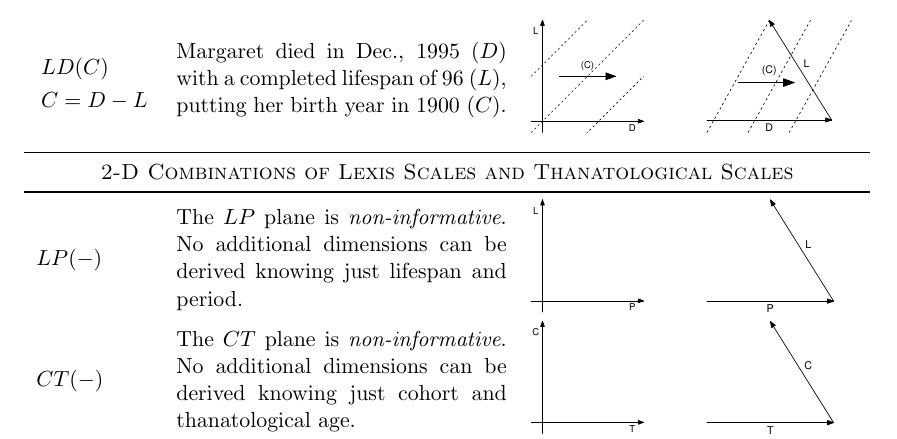
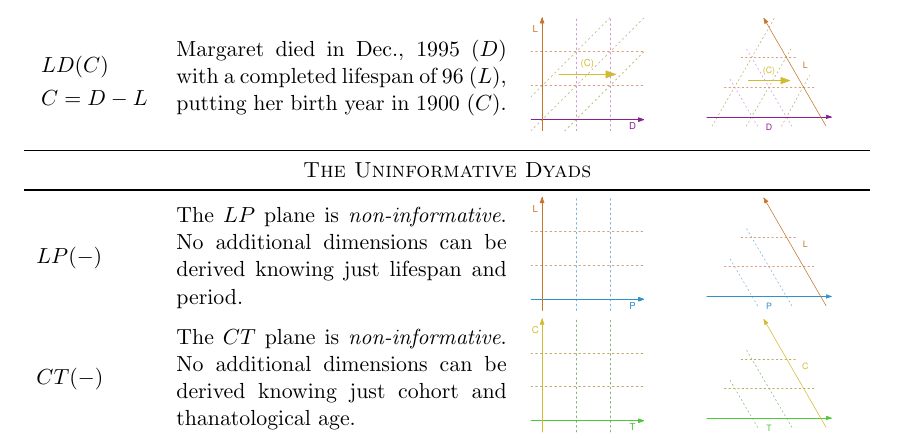
Before and after one commit to jschoeley/typotime, a LaTeX document (doc/typotime.tex): part of page 2 of 2, cut so that both start at the same text. Compiled offline with pdfLaTeX.

Commit message:
Add Colour and Grid Lines to Figures

```diff
--- a/doc/typotime.tex
+++ b/doc/typotime.tex
@@ -148,7 +148,7 @@
   \includegraphics[height = 2cm]{../fig/LDc_iso.pdf}  \\
   \midrule
   %%%%%%%%%%%%%%%%%%%%%%%%%%%%%%%%%%%%%%%%%%%%%%%%%%%%%%%%%%%%%%%%%%%%%%%%%%%%%
-  \multicolumn{4}{c}{\textsc{2-D Combinations of Lexis Scales and Thanatological Scales}} \\
+  \multicolumn{4}{c}{\textsc{The Uninformative Dyads}} \\
   \midrule
   %%%% LP
   $LP(-)$ &
```
Also changed, not shown: doc/typotime.pdf, fig/ACp.pdf, fig/ACp_iso.pdf, fig/AD.pdf, fig/AD_iso.pdf, fig/ALt.pdf, fig/ALt_iso.pdf, fig/APc.pdf, fig/APc_iso.pdf, fig/CDl.pdf, fig/CDl_iso.pdf, fig/CPa.pdf, fig/CPa_iso.pdf, fig/CT.pdf, 17 more files, 1 other file.
